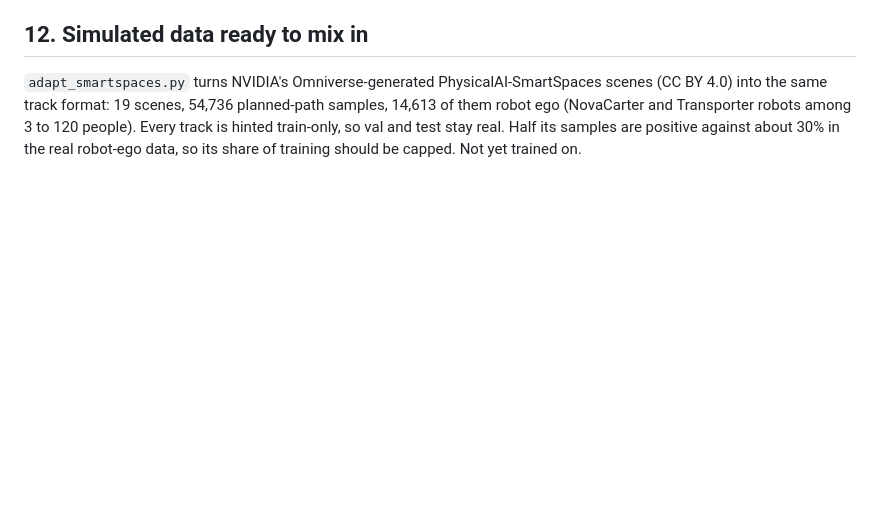
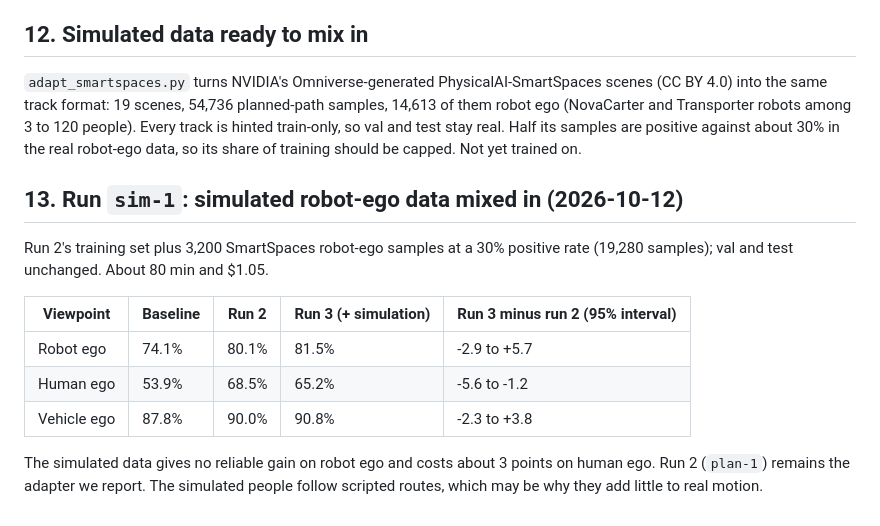
Before and after one commit to gretchenboria/NemoFleet, a Markdown page: docs/FINETUNE_PLAN.md, the part around the change. Drawn GitHub-style; blank space fills up the shorter version.

Commit message:
Plan: run sim-1 result (simulated robot-ego data gives no reliable gain)

```diff
--- a/docs/FINETUNE_PLAN.md
+++ b/docs/FINETUNE_PLAN.md
@@ -173,3 +173,15 @@ Recall at the baseline's false-alarm rate, val and test pooled (95% interval ove
 ## 12. Simulated data ready to mix in
 
 `adapt_smartspaces.py` turns NVIDIA's Omniverse-generated PhysicalAI-SmartSpaces scenes (CC BY 4.0) into the same track format: 19 scenes, 54,736 planned-path samples, 14,613 of them robot ego (NovaCarter and Transporter robots among 3 to 120 people). Every track is hinted train-only, so val and test stay real. Half its samples are positive against about 30% in the real robot-ego data, so its share of training should be capped. Not yet trained on.
+
+## 13. Run `sim-1`: simulated robot-ego data mixed in (2026-10-12)
+
+Run 2's training set plus 3,200 SmartSpaces robot-ego samples at a 30% positive rate (19,280 samples); val and test unchanged. About 80 min and $1.05.
+
+| Viewpoint | Baseline | Run 2 | Run 3 (+ simulation) | Run 3 minus run 2 (95% interval) |
+|---|---|---|---|---|
+| Robot ego | 74.1% | 80.1% | 81.5% | -2.9 to +5.7 |
+| Human ego | 53.9% | 68.5% | 65.2% | -5.6 to -1.2 |
+| Vehicle ego | 87.8% | 90.0% | 90.8% | -2.3 to +3.8 |
+
+The simulated data gives no reliable gain on robot ego and costs about 3 points on human ego. Run 2 (`plan-1`) remains the adapter we report. The simulated people follow scripted routes, which may be why they add little to real motion.
```
